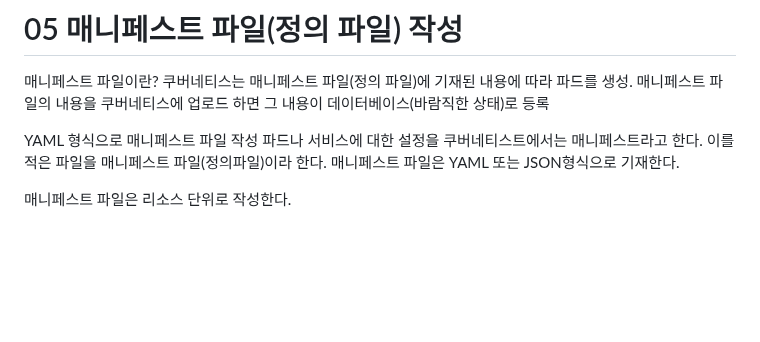
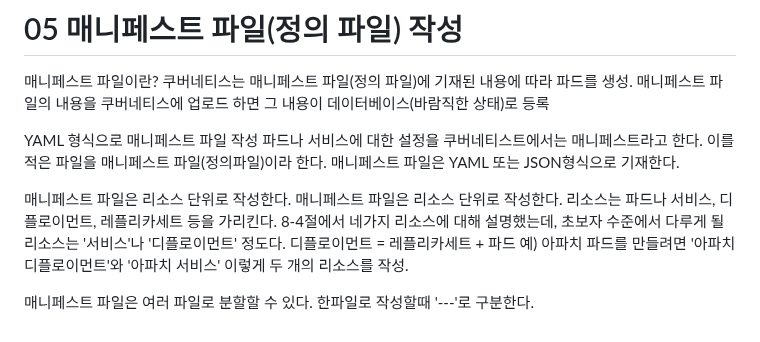
Before and after one commit to TeackjinLee/docker, a Markdown page: 그림과실습으로배우는 도커&버네티스/08_쿠버네티스란.md, the part around the change. GitHub-like rendering; blank space fills up the shorter version.

Commit message:
메니페스트 작성

```diff
--- a/그림과실습으로배우는 도커&버네티스/08_쿠버네티스란.md
+++ b/그림과실습으로배우는 도커&버네티스/08_쿠버네티스란.md
@@ -90,3 +90,9 @@ YAML 형식으로 매니페스트 파일 작성
   매니페스트 파일은 YAML 또는 JSON형식으로 기재한다.
 
 매니페스트 파일은 리소스 단위로 작성한다.
+  매니페스트 파일은 리소스 단위로 작성한다. 리소스는 파드나 서비스, 디플로이먼트, 레플리카세트 등을 가리킨다. 8-4절에서 네가지 리소스에 대해 설명했는데, 초보자 수준에서 다루게 될 리소스는 '서비스'나 '디플로이먼트' 정도다.
+  디플로이먼트 = 레플리카세트 + 파드
+  예) 아파치 파드를 만들려면 '아파치 디플로이먼트'와 '아파치 서비스' 이렇게 두 개의 리소스를 작성.
+
+매니페스트 파일은 여러 파일로 분할할 수 있다.
+한파일로 작성할때 '---'로 구분한다.
```
